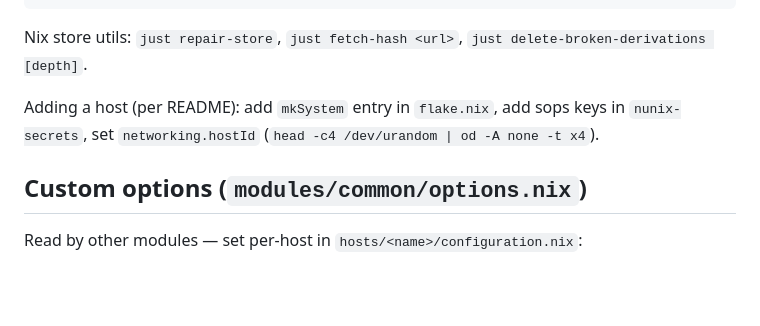
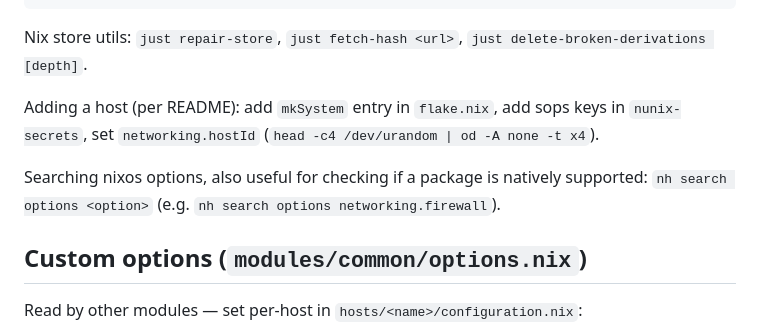
Before and after one commit to krokosik/nunix, a Markdown page: AGENTS.md, the part around the change. GitHub-like rendering; blank space fills up the shorter version.

Commit message:
Add info about nh search

```diff
--- a/AGENTS.md
+++ b/AGENTS.md
@@ -77,6 +77,9 @@ Adding a host (per README): add `mkSystem` entry in `flake.nix`, add sops
 keys in `nunix-secrets`, set `networking.hostId`
 (`head -c4 /dev/urandom | od -A none -t x4`).
 
+Searching nixos options, also useful for checking if a package is natively supported:
+`nh search options <option>` (e.g. `nh search options networking.firewall`).
+
 ## Custom options (`modules/common/options.nix`)
 
 Read by other modules — set per-host in `hosts/<name>/configuration.nix`:
```
